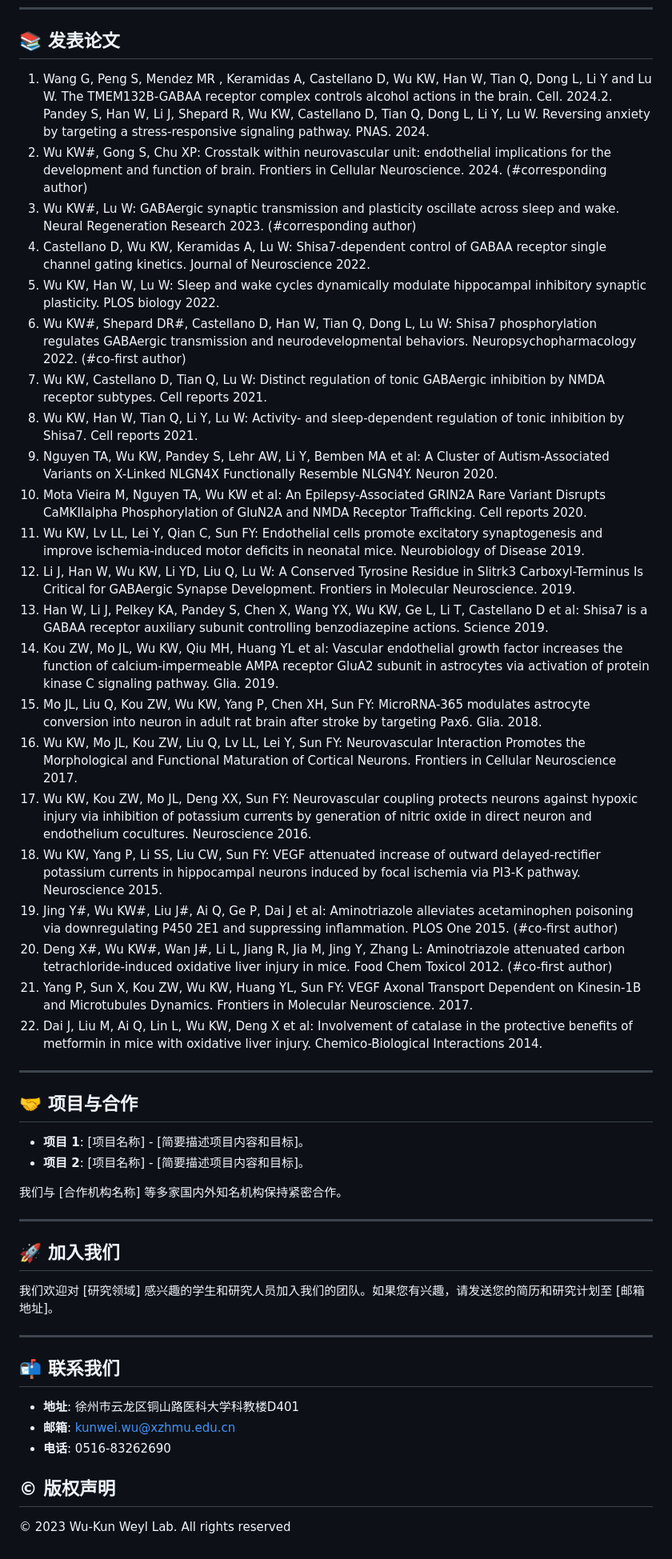
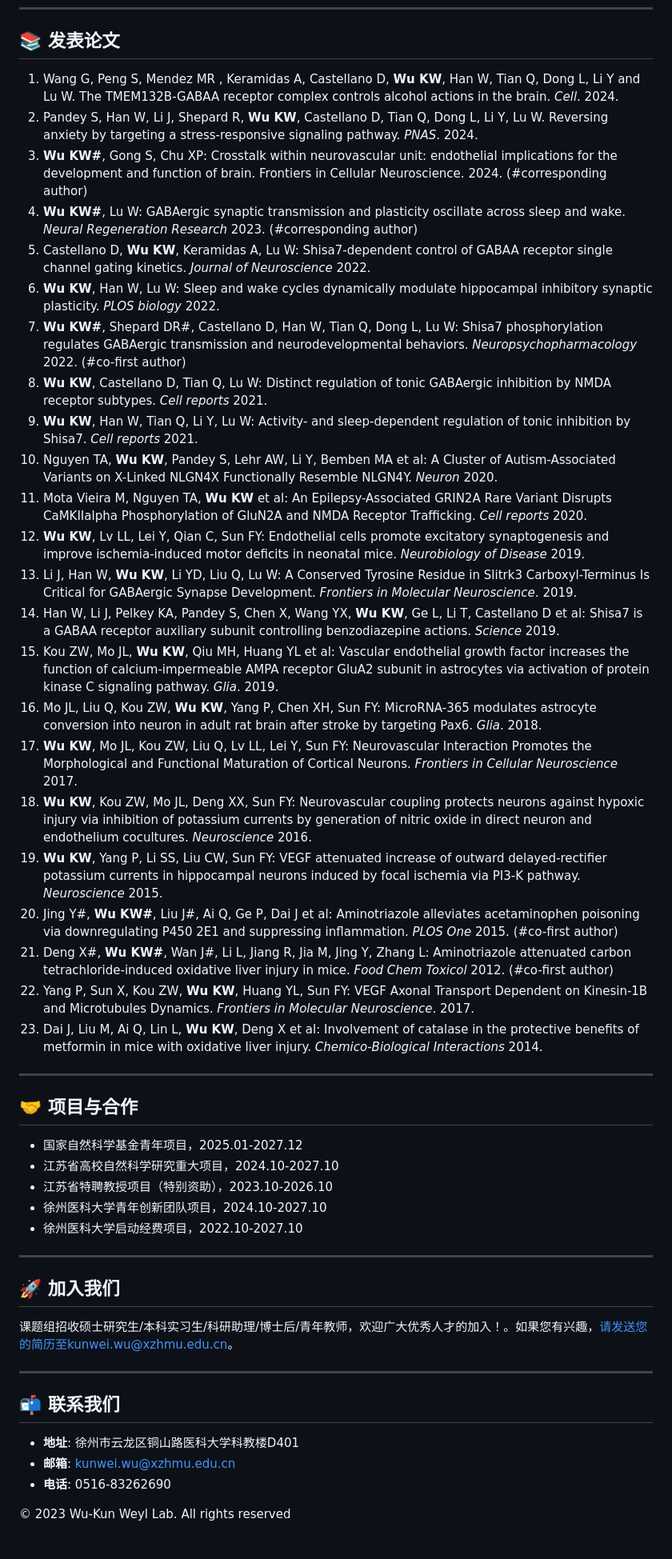
Before and after one commit to wukunweylab/wukunweylab.github.io, a Markdown page: README.md, the part around the change. Shown: that part at 80% size. GitHub-like rendering.

```diff
--- a/README.md
+++ b/README.md
@@ -39,44 +39,46 @@
 
 ## 📚 发表论文
 
-1.	Wang G, Peng S, Mendez MR , Keramidas A, Castellano D, Wu KW, Han W, Tian Q, Dong L, Li Y and Lu W. The TMEM132B-GABAA receptor complex controls alcohol actions in the brain. Cell. 2024.2.	Pandey S, Han W, Li J, Shepard R, Wu KW, Castellano D, Tian Q, Dong L, Li Y, Lu W. Reversing anxiety by targeting a stress-responsive signaling pathway. PNAS. 2024.
-3.	Wu KW#, Gong S, Chu XP: Crosstalk within neurovascular unit: endothelial implications for the development and function of brain. Frontiers in Cellular Neuroscience. 2024. (#corresponding author)
-4.	Wu KW#, Lu W: GABAergic synaptic transmission and plasticity oscillate across sleep and wake. Neural Regeneration Research 2023. (#corresponding author)
-5.	Castellano D, Wu KW, Keramidas A, Lu W: Shisa7-dependent control of GABAA receptor single channel gating kinetics. Journal of Neuroscience 2022.
-6.	Wu KW, Han W, Lu W: Sleep and wake cycles dynamically modulate hippocampal inhibitory synaptic plasticity. PLOS biology 2022.
-7.	Wu KW#, Shepard DR#, Castellano D, Han W, Tian Q, Dong L, Lu W: Shisa7 phosphorylation regulates GABAergic transmission and neurodevelopmental behaviors. Neuropsychopharmacology 2022. (#co-first author)
-8.	Wu KW, Castellano D, Tian Q, Lu W: Distinct regulation of tonic GABAergic inhibition by NMDA receptor subtypes. Cell reports 2021.
-9.	Wu KW, Han W, Tian Q, Li Y, Lu W: Activity- and sleep-dependent regulation of tonic inhibition by Shisa7. Cell reports 2021.
-10.	Nguyen TA, Wu KW, Pandey S, Lehr AW, Li Y, Bemben MA et al: A Cluster of Autism-Associated Variants on X-Linked NLGN4X Functionally Resemble NLGN4Y. Neuron 2020.
-11.	Mota Vieira M, Nguyen TA, Wu KW et al: An Epilepsy-Associated GRIN2A Rare Variant Disrupts CaMKIIalpha Phosphorylation of GluN2A and NMDA Receptor Trafficking. Cell reports 2020.
-12.	Wu KW, Lv LL, Lei Y, Qian C, Sun FY: Endothelial cells promote excitatory synaptogenesis and improve ischemia-induced motor deficits in neonatal mice. Neurobiology of Disease 2019.
-13.	Li J, Han W, Wu KW, Li YD, Liu Q, Lu W: A Conserved Tyrosine Residue in Slitrk3 Carboxyl-Terminus Is Critical for GABAergic Synapse Development. Frontiers in Molecular Neuroscience. 2019.
-14.	Han W, Li J, Pelkey KA, Pandey S, Chen X, Wang YX, Wu KW, Ge L, Li T, Castellano D et al: Shisa7 is a GABAA receptor auxiliary subunit controlling benzodiazepine actions. Science 2019.
-15.	Kou ZW, Mo JL, Wu KW, Qiu MH, Huang YL et al: Vascular endothelial growth factor increases the function of calcium-impermeable AMPA receptor GluA2 subunit in astrocytes via activation of protein kinase C signaling pathway. Glia. 2019.
-16.	Mo JL, Liu Q, Kou ZW, Wu KW, Yang P, Chen XH, Sun FY: MicroRNA-365 modulates astrocyte conversion into neuron in adult rat brain after stroke by targeting Pax6. Glia. 2018.
-17.	Wu KW, Mo JL, Kou ZW, Liu Q, Lv LL, Lei Y, Sun FY: Neurovascular Interaction Promotes the Morphological and Functional Maturation of Cortical Neurons. Frontiers in Cellular Neuroscience 2017.
-18.	Wu KW, Kou ZW, Mo JL, Deng XX, Sun FY: Neurovascular coupling protects neurons against hypoxic injury via inhibition of potassium currents by generation of nitric oxide in direct neuron and endothelium cocultures. Neuroscience 2016.
-19.	Wu KW, Yang P, Li SS, Liu CW, Sun FY: VEGF attenuated increase of outward delayed-rectifier potassium currents in hippocampal neurons induced by focal ischemia via PI3-K pathway. Neuroscience 2015.
-20.	Jing Y#, Wu KW#, Liu J#, Ai Q, Ge P, Dai J et al: Aminotriazole alleviates acetaminophen poisoning via downregulating P450 2E1 and suppressing inflammation. PLOS One 2015. (#co-first author)
-21.	Deng X#, Wu KW#, Wan J#, Li L, Jiang R, Jia M, Jing Y, Zhang L: Aminotriazole attenuated carbon tetrachloride-induced oxidative liver injury in mice. Food Chem Toxicol 2012. (#co-first author)
-22.	Yang P, Sun X, Kou ZW, Wu KW, Huang YL, Sun FY: VEGF Axonal Transport Dependent on Kinesin-1B and Microtubules Dynamics. Frontiers in Molecular Neuroscience. 2017.
-23.	Dai J, Liu M, Ai Q, Lin L, Wu KW, Deng X et al: Involvement of catalase in the protective benefits of metformin in mice with oxidative liver injury. Chemico-Biological Interactions 2014.
+1.	Wang G, Peng S, Mendez MR , Keramidas A, Castellano D, **Wu KW**, Han W, Tian Q, Dong L, Li Y and Lu W. The TMEM132B-GABAA receptor complex controls alcohol actions in the brain. *Cell*. 2024.
+2.	Pandey S, Han W, Li J, Shepard R, **Wu KW**, Castellano D, Tian Q, Dong L, Li Y, Lu W. Reversing anxiety by targeting a stress-responsive signaling pathway. *PNAS*. 2024.
+3.	**Wu KW#**, Gong S, Chu XP: Crosstalk within neurovascular unit: endothelial implications for the development and function of brain. Frontiers in Cellular Neuroscience. 2024. (#corresponding author)
+4.	**Wu KW#**, Lu W: GABAergic synaptic transmission and plasticity oscillate across sleep and wake. *Neural Regeneration Research* 2023. (#corresponding author)
+5.	Castellano D, **Wu KW**, Keramidas A, Lu W: Shisa7-dependent control of GABAA receptor single channel gating kinetics. *Journal of Neuroscience* 2022.
+6.	**Wu KW**, Han W, Lu W: Sleep and wake cycles dynamically modulate hippocampal inhibitory synaptic plasticity. *PLOS biology* 2022.
+7.	**Wu KW#**, Shepard DR#, Castellano D, Han W, Tian Q, Dong L, Lu W: Shisa7 phosphorylation regulates GABAergic transmission and neurodevelopmental behaviors. *Neuropsychopharmacology* 2022. (#co-first author)
+8.	**Wu KW**, Castellano D, Tian Q, Lu W: Distinct regulation of tonic GABAergic inhibition by NMDA receptor subtypes. *Cell reports* 2021.
+9.	**Wu KW**, Han W, Tian Q, Li Y, Lu W: Activity- and sleep-dependent regulation of tonic inhibition by Shisa7. *Cell reports* 2021.
+10.	Nguyen TA, **Wu KW**, Pandey S, Lehr AW, Li Y, Bemben MA et al: A Cluster of Autism-Associated Variants on X-Linked NLGN4X Functionally Resemble NLGN4Y. *Neuron* 2020.
+11.	Mota Vieira M, Nguyen TA, **Wu KW** et al: An Epilepsy-Associated GRIN2A Rare Variant Disrupts CaMKIIalpha Phosphorylation of GluN2A and NMDA Receptor Trafficking. *Cell reports* 2020.
+12.	**Wu KW**, Lv LL, Lei Y, Qian C, Sun FY: Endothelial cells promote excitatory synaptogenesis and improve ischemia-induced motor deficits in neonatal mice. *Neurobiology of Disease* 2019.
+13.	Li J, Han W, **Wu KW**, Li YD, Liu Q, Lu W: A Conserved Tyrosine Residue in Slitrk3 Carboxyl-Terminus Is Critical for GABAergic Synapse Development. *Frontiers in Molecular Neuroscience*. 2019.
+14.	Han W, Li J, Pelkey KA, Pandey S, Chen X, Wang YX, **Wu KW**, Ge L, Li T, Castellano D et al: Shisa7 is a GABAA receptor auxiliary subunit controlling benzodiazepine actions. *Science* 2019.
+15.	Kou ZW, Mo JL, **Wu KW**, Qiu MH, Huang YL et al: Vascular endothelial growth factor increases the function of calcium-impermeable AMPA receptor GluA2 subunit in astrocytes via activation of protein kinase C signaling pathway. *Glia*. 2019.
+16.	Mo JL, Liu Q, Kou ZW, **Wu KW**, Yang P, Chen XH, Sun FY: MicroRNA-365 modulates astrocyte conversion into neuron in adult rat brain after stroke by targeting Pax6. *Glia*. 2018.
+17.	**Wu KW**, Mo JL, Kou ZW, Liu Q, Lv LL, Lei Y, Sun FY: Neurovascular Interaction Promotes the Morphological and Functional Maturation of Cortical Neurons. *Frontiers in Cellular Neuroscience* 2017.
+18.	**Wu KW**, Kou ZW, Mo JL, Deng XX, Sun FY: Neurovascular coupling protects neurons against hypoxic injury via inhibition of potassium currents by generation of nitric oxide in direct neuron and endothelium cocultures. *Neuroscience* 2016.
+19.	**Wu KW**, Yang P, Li SS, Liu CW, Sun FY: VEGF attenuated increase of outward delayed-rectifier potassium currents in hippocampal neurons induced by focal ischemia via PI3-K pathway. *Neuroscience* 2015.
+20.	Jing Y#, **Wu KW#**, Liu J#, Ai Q, Ge P, Dai J et al: Aminotriazole alleviates acetaminophen poisoning via downregulating P450 2E1 and suppressing inflammation. *PLOS One* 2015. (#co-first author)
+21.	Deng X#, **Wu KW#**, Wan J#, Li L, Jiang R, Jia M, Jing Y, Zhang L: Aminotriazole attenuated carbon tetrachloride-induced oxidative liver injury in mice. *Food Chem Toxicol* 2012. (#co-first author)
+22.	Yang P, Sun X, Kou ZW, **Wu KW**, Huang YL, Sun FY: VEGF Axonal Transport Dependent on Kinesin-1B and Microtubules Dynamics. *Frontiers in Molecular Neuroscience*. 2017.
+23.	Dai J, Liu M, Ai Q, Lin L, **Wu KW**, Deng X et al: Involvement of catalase in the protective benefits of metformin in mice with oxidative liver injury. *Chemico-Biological Interactions* 2014.
 
 
 ---
 
 ## 🤝 项目与合作
 
-- **项目 1**: [项目名称] - [简要描述项目内容和目标]。
-- **项目 2**: [项目名称] - [简要描述项目内容和目标]。
-
-我们与 [合作机构名称] 等多家国内外知名机构保持紧密合作。
+- 国家自然科学基金青年项目，2025.01-2027.12
+- 江苏省高校自然科学研究重大项目，2024.10-2027.10
+- 江苏省特聘教授项目（特别资助），2023.10-2026.10
+- 徐州医科大学青年创新团队项目，2024.10-2027.10
+- 徐州医科大学启动经费项目，2022.10-2027.10
 
 ---
 
 ## 🚀 加入我们
 
-我们欢迎对 [研究领域] 感兴趣的学生和研究人员加入我们的团队。如果您有兴趣，请发送您的简历和研究计划至 [邮箱地址]。
+课题组招收硕士研究生/本科实习生/科研助理/博士后/青年教师，欢迎广大优秀人才的加入！。如果您有兴趣，请发送您的简历至kunwei.wu@xzhmu.edu.cn。
 
 ---
 
@@ -86,6 +88,5 @@
 - **邮箱**: kunwei.wu@xzhmu.edu.cn
 - **电话**: 0516-83262690
 
-## © 版权声明
 
 © 2023 Wu-Kun Weyl Lab. All rights reserved
```
